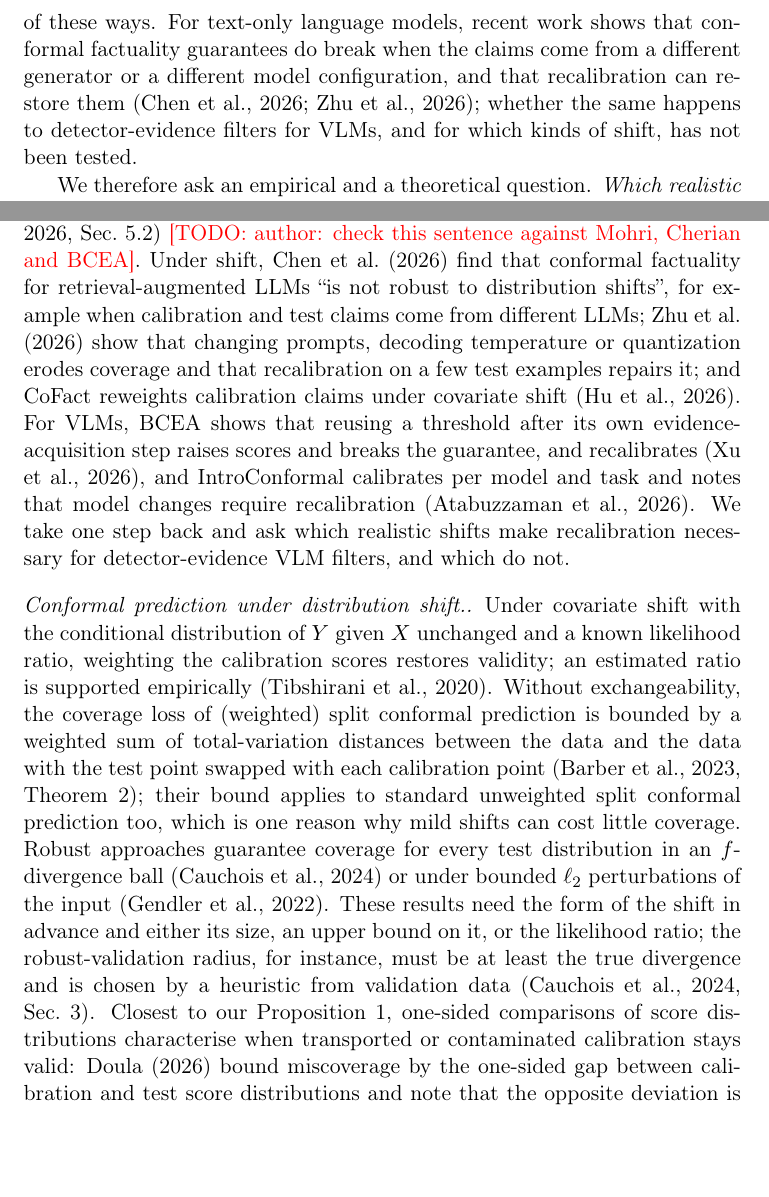
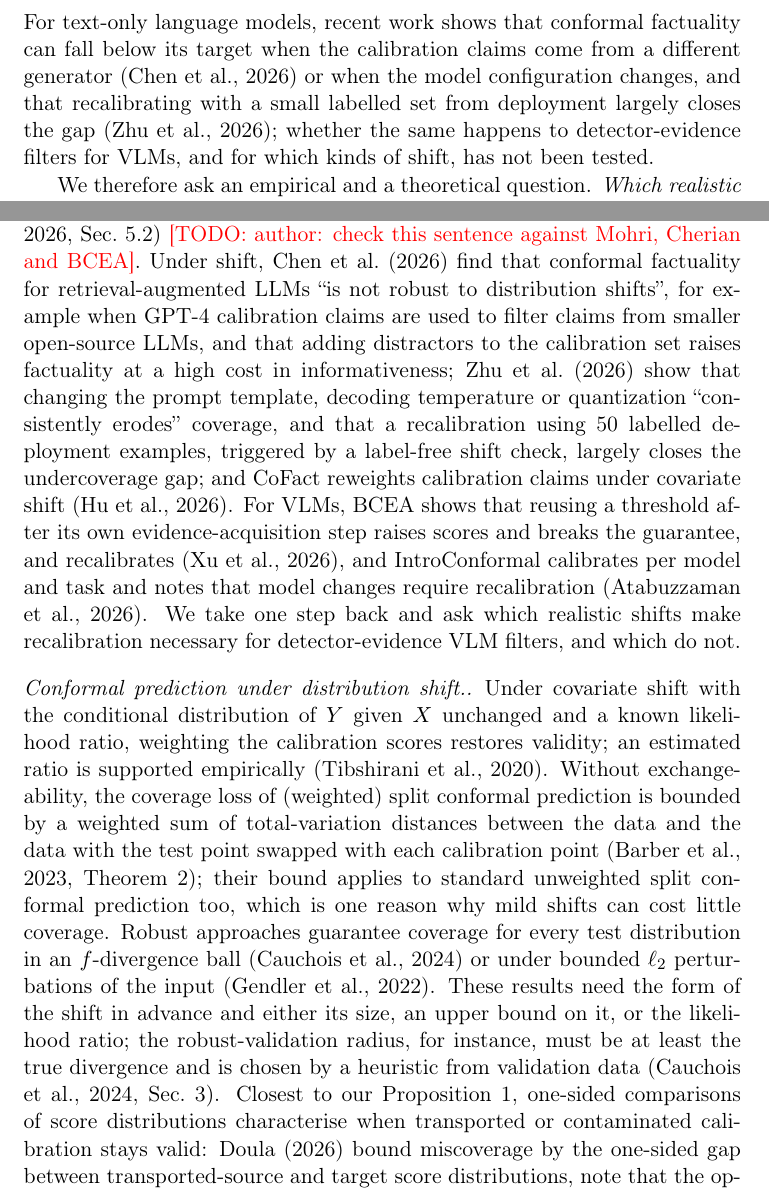
Before and after one commit to antonyjasfer/Budget-Coupled-Robust-Belief-Propagation-for-Visual-Hallucination-Detection, a LaTeX paper (paper/main.tex): two parts of pages 3 and 5 of 21, joined at a grey line, cut so that both start at the same text, the shorter picture padded with empty space. Compiled offline with pdfLaTeX.

Commit message:
Manuscript: correct statements about Chen, Zhu, Doula, Huang from located quotes (batch 2)
Co-Authored-By: Claude Opus 5.5 <noreply@anthropic.com>
Claude-Session: https://claude.ai/code/session_017x3JAy1fAv1jW9jHiC1ShX

```diff
--- a/paper/main.tex
+++ b/paper/main.tex
@@ -55,7 +55,7 @@ conformal prediction \sep distribution shift \sep hallucination \sep vision--lan
 
 Vision--language models (VLMs) describe images fluently but often mention objects that are not there. This \emph{object hallucination} has been measured for years with CHAIR, which compares the objects named in a caption with an image's annotated objects \citep{rohrbach2018chair}, and with benchmarks such as POPE and AMBER \citep{li2023pope,wang2023amber}. A practical response is to check each mentioned object against an external source of visual evidence and to drop the mentions that the evidence does not support. Two recent methods make this step statistically principled. CEBC sets the evidence threshold at the $(1-\delta)$ quantile of a detector's scores on hallucinated mentions from a calibration set, so that ``only a small fraction (about $\delta$) of hallucinated mentions'' pass \citep[Sec.~3.3]{cebc}. ConfLVLM filters the claims of a VLM's response so that, with probability at least $1-\alpha$, the retained response contains no more than a tolerated amount of error \citep[Eq.~1]{conflvlm}. With a conformal choice of threshold, such filters carry finite-sample guarantees that hold without any model of the VLM or the detector \citep{vovk2005algorithmic,angelopoulos2023gentle}.
 
-These guarantees rest on one assumption: the calibration data and the data the filter later sees are exchangeable. Deployed systems break it routinely. Images arrive blurred, compressed or noisy; the detector that supplies the evidence is upgraded or replaced; the filter is put in front of a newer VLM; the images come from a different source. The ConfLVLM authors name this as their main limitation: the framework ``assumes exchangeability of the calibration and test datasets'' and ``may not always hold in applications where distribution shifts frequently occur'' \citep[Limitations]{conflvlm}. CEBC observes reduced robustness ``under domain shift'' and recalibrates its threshold separately for each dataset \citep[Secs.~5.1--5.2]{cebc}. Robust conformal methods exist, but they need the shift to be described in advance: as an $\ell_2$ perturbation of given size at the test point \citep{gendler2022adversarially}, as an $f$-divergence ball whose radius must be at least the true divergence \citep{cauchois2024robust}, through a known or estimated likelihood ratio between the two covariate distributions \citep{tibshirani2019covariate}, or through weights fixed in advance whose coverage loss stays small only if the data are close to exchangeable in a total-variation sense \citep{barber2023beyond}. A detector swap or a new caption generator is not naturally described in any of these ways. For text-only language models, recent work shows that conformal factuality guarantees do break when the claims come from a different generator or a different model configuration, and that recalibration can restore them \citep{chen2026conformalrag,zhu2026configuration}; whether the same happens to detector-evidence filters for VLMs, and for which kinds of shift, has not been tested.
+These guarantees rest on one assumption: the calibration data and the data the filter later sees are exchangeable. Deployed systems break it routinely. Images arrive blurred, compressed or noisy; the detector that supplies the evidence is upgraded or replaced; the filter is put in front of a newer VLM; the images come from a different source. The ConfLVLM authors name this as their main limitation: the framework ``assumes exchangeability of the calibration and test datasets'' and ``may not always hold in applications where distribution shifts frequently occur'' \citep[Limitations]{conflvlm}. CEBC observes reduced robustness ``under domain shift'' and recalibrates its threshold separately for each dataset \citep[Secs.~5.1--5.2]{cebc}. Robust conformal methods exist, but they need the shift to be described in advance: as an $\ell_2$ perturbation of given size at the test point \citep{gendler2022adversarially}, as an $f$-divergence ball whose radius must be at least the true divergence \citep{cauchois2024robust}, through a known or estimated likelihood ratio between the two covariate distributions \citep{tibshirani2019covariate}, or through weights fixed in advance whose coverage loss stays small only if the data are close to exchangeable in a total-variation sense \citep{barber2023beyond}. A detector swap or a new caption generator is not naturally described in any of these ways. For text-only language models, recent work shows that conformal factuality can fall below its target when the calibration claims come from a different generator \citep{chen2026conformalrag} or when the model configuration changes, and that recalibrating with a small labelled set from deployment largely closes the gap \citep{zhu2026configuration}; whether the same happens to detector-evidence filters for VLMs, and for which kinds of shift, has not been tested.
 
 We therefore ask an empirical and a theoretical question. \emph{Which realistic shifts leave the clean guarantee of a calibrated hallucination filter intact without recalibration, which ones break it, why, and what is the cheapest repair that restores it?} We study the claim-level filter of CEBC and the image-level filter of ConfLVLM, both calibrated on clean COCO captions from LLaVA-1.5 scored by OWLv2, under four families of shift: 25 image degradations, two detector swaps, two VLM swaps and a move to AMBER's images.
 
@@ -75,7 +75,7 @@ Our contributions are:
 
-\paragraph{Conformal guarantees for generated content.} Split conformal prediction turns any score into a decision rule with a finite-sample guarantee under exchangeability \citep{vovk2005algorithmic,angelopoulos2023gentle}; conformal risk control extends this from coverage to expected losses \citep{angelopoulos2022conformal}. For language models, \citet{mohri2024language} and \citet{cherian2024large} filter or weaken the claims of a response until it is correct with a chosen probability. For VLMs, ConfLVLM applies the same idea to claims about images \citep{conflvlm}, CEBC calibrates a detector-evidence threshold on hallucinated object mentions and combines it with candidate selection and constrained rewriting \citep{cebc}, and BCEA lets a VLM answer, abstain, or re-examine the image (zoom, crop or a claim-specific intervention) under a compute budget, with a high-probability bound on the hallucination rate among asserted claims \citep{xu2026bcea}. Their guarantees are stated for exchangeable (in BCEA's theorem, i.i.d.) calibration and test data, and CEBC, for example, recalibrates when the dataset changes \citep[Sec.~5.2]{cebc} \todo{author: check this sentence against Mohri, Cherian and BCEA}. Under shift, \citet{chen2026conformalrag} find that conformal factuality for retrieval-augmented LLMs ``is not robust to distribution shifts'', for example when calibration and test claims come from different LLMs; \citet{zhu2026configuration} show that changing prompts, decoding temperature or quantization erodes coverage and that recalibration on a few test examples repairs it; and CoFact reweights calibration claims under covariate shift \citep{hu2026cofact}. For VLMs, BCEA shows that reusing a threshold after its own evidence-acquisition step raises scores and breaks the guarantee, and recalibrates \citep{xu2026bcea}, and IntroConformal calibrates per model and task and notes that model changes require recalibration \citep{atabuzzaman2026introconformal}. We take one step back and ask which realistic shifts make recalibration necessary for detector-evidence VLM filters, and which do not.
+\paragraph{Conformal guarantees for generated content.} Split conformal prediction turns any score into a decision rule with a finite-sample guarantee under exchangeability \citep{vovk2005algorithmic,angelopoulos2023gentle}; conformal risk control extends this from coverage to expected losses \citep{angelopoulos2022conformal}. For language models, \citet{mohri2024language} and \citet{cherian2024large} filter or weaken the claims of a response until it is correct with a chosen probability. For VLMs, ConfLVLM applies the same idea to claims about images \citep{conflvlm}, CEBC calibrates a detector-evidence threshold on hallucinated object mentions and combines it with candidate selection and constrained rewriting \citep{cebc}, and BCEA lets a VLM answer, abstain, or re-examine the image (zoom, crop or a claim-specific intervention) under a compute budget, with a high-probability bound on the hallucination rate among asserted claims \citep{xu2026bcea}. Their guarantees are stated for exchangeable (in BCEA's theorem, i.i.d.) calibration and test data, and CEBC, for example, recalibrates when the dataset changes \citep[Sec.~5.2]{cebc} \todo{author: check this sentence against Mohri, Cherian and BCEA}. Under shift, \citet{chen2026conformalrag} find that conformal factuality for retrieval-augmented LLMs ``is not robust to distribution shifts'', for example when GPT-4 calibration claims are used to filter claims from smaller open-source LLMs, and that adding distractors to the calibration set raises factuality at a high cost in informativeness; \citet{zhu2026configuration} show that changing the prompt template, decoding temperature or quantization ``consistently erodes'' coverage, and that a recalibration using 50 labelled deployment examples, triggered by a label-free shift check, largely closes the undercoverage gap; and CoFact reweights calibration claims under covariate shift \citep{hu2026cofact}. For VLMs, BCEA shows that reusing a threshold after its own evidence-acquisition step raises scores and breaks the guarantee, and recalibrates \citep{xu2026bcea}, and IntroConformal calibrates per model and task and notes that model changes require recalibration \citep{atabuzzaman2026introconformal}. We take one step back and ask which realistic shifts make recalibration necessary for detector-evidence VLM filters, and which do not.
 
-\paragraph{Conformal prediction under distribution shift.} Under covariate shift with the conditional distribution of $Y$ given $X$ unchanged and a known likelihood ratio, weighting the calibration scores restores validity; an estimated ratio is supported empirically \citep{tibshirani2019covariate}. Without exchangeability, the coverage loss of (weighted) split conformal prediction is bounded by a weighted sum of total-variation distances between the data and the data with the test point swapped with each calibration point \citep[Theorem~2]{barber2023beyond}; their bound applies to standard unweighted split conformal prediction too, which is one reason why mild shifts can cost little coverage. Robust approaches guarantee coverage for every test distribution in an $f$-divergence ball \citep{cauchois2024robust} or under bounded $\ell_2$ perturbations of the input \citep{gendler2022adversarially}. These results need the form of the shift in advance and either its size, an upper bound on it, or the likelihood ratio; the robust-validation radius, for instance, must be at least the true divergence and is chosen by a heuristic from validation data \citep[Sec.~3]{cauchois2024robust}. Closest to our Proposition~\ref{prop:p1}, one-sided comparisons of score distributions characterise when transported or contaminated calibration stays valid: \citet{doula2026conformal} bound miscoverage by the one-sided gap between calibration and test score distributions and note that the opposite deviation is merely conservative, \citet{clarkson2024split} obtain over- or under-coverage under stochastic-dominance assumptions on contaminated calibration scores, and \citet{lee2026diagnosing} observe empirically that coverage collapses when test scores shift to the right. Our shifts are discrete changes of pipeline component (detector, VLM) or realistic corruptions \citep{hendrycks2019benchmarking}; instead of bounding them, we measure them, apply the one-sided condition to the scores of hallucinated claims, and test both the condition and the guarantee directly.
+\paragraph{Conformal prediction under distribution shift.} Under covariate shift with the conditional distribution of $Y$ given $X$ unchanged and a known likelihood ratio, weighting the calibration scores restores validity; an estimated ratio is supported empirically \citep{tibshirani2019covariate}. Without exchangeability, the coverage loss of (weighted) split conformal prediction is bounded by a weighted sum of total-variation distances between the data and the data with the test point swapped with each calibration point \citep[Theorem~2]{barber2023beyond}; their bound applies to standard unweighted split conformal prediction too, which is one reason why mild shifts can cost little coverage. Robust approaches guarantee coverage for every test distribution in an $f$-divergence ball \citep{cauchois2024robust} or under bounded $\ell_2$ perturbations of the input \citep{gendler2022adversarially}. These results need the form of the shift in advance and either its size, an upper bound on it, or the likelihood ratio; the robust-validation radius, for instance, must be at least the true divergence and is chosen by a heuristic from validation data \citep[Sec.~3]{cauchois2024robust}. Closest to our Proposition~\ref{prop:p1}, one-sided comparisons of score distributions characterise when transported or contaminated calibration stays valid: \citet{doula2026conformal} bound miscoverage by the one-sided gap between transported-source and target score distributions, note that the opposite deviation makes the transported calibration conservative, and test this on image classifiers under ImageNet-C-style corruptions, \citet{clarkson2024split} obtain over- or under-coverage under stochastic-dominance assumptions on contaminated calibration scores, and \citet{lee2026diagnosing} observe empirically that coverage collapses when test scores shift to the right. Our shifts are discrete changes of pipeline component (detector, VLM) or realistic corruptions \citep{hendrycks2019benchmarking}; instead of bounding them, we measure them, apply the one-sided condition to the scores of hallucinated claims, and test both the condition and the guarantee directly.
 
 \paragraph{Sensitivity of probabilistic graphical models.} How much a posterior can move when a parameter moves is a classical question for Bayesian networks. \citet{chan2002numbers} show that, for a binary variable, a change in one parameter changes the log-odds of any query by at most the parameter's own log-odds change, for any network structure, and note that specific topologies can be more robust. \citet{chan2005distance} bound belief change under simultaneous changes of many parameters, and \citet{chan2005markov} extend sensitivity analysis to Markov networks. For belief propagation, \citet{ihler2005loopy} bound how message errors propagate and contract along edges, \citet{mooij2008bounds} propagate box bounds on marginals, and \citet{hopkins2024adversarially} study belief propagation on ferromagnetic Ising trees when an adversary corrupts a fraction of the observations. Our Proposition~\ref{prop:p2} perturbs the potentials rather than the observations, couples the per-node radii through one shared budget rather than independent boxes, and uses the tree contraction to show that coupling a caption's claims cannot narrow their robust intervals at the coupling strengths we measure.
 
```
Also changed, not shown: paper/refs.bib (+2 -2 lines), paper/main.tex (2 more changed lines).
